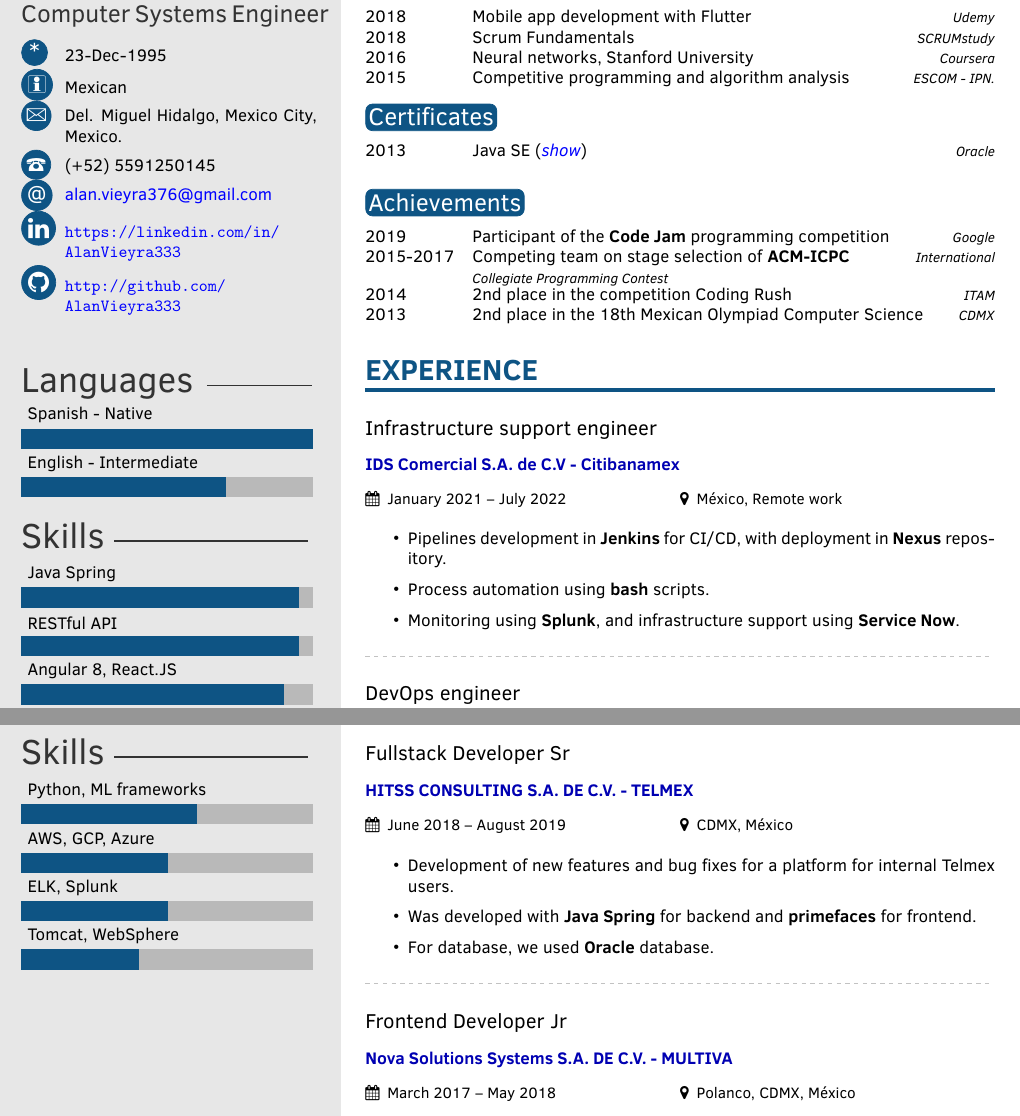
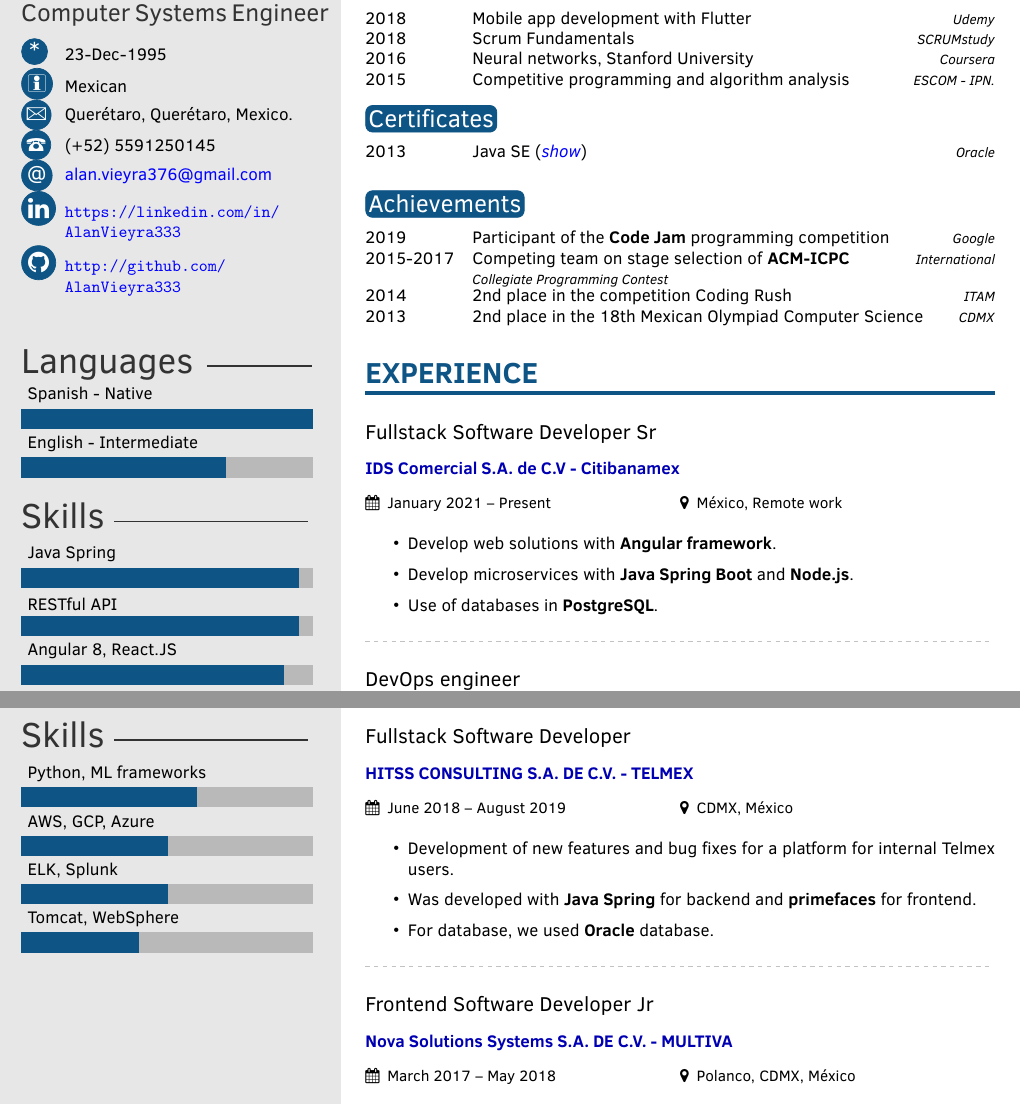
Before and after one commit to AlanVieyra333/resume, a LaTeX CV (cv.tex): two parts of pages 1 and 2 of 2, joined at a grey line, cut so that both start at the same text. Compiled offline with pdfLaTeX.

Commit message:
Update photo and some description

```diff
--- a/cv.tex
+++ b/cv.tex
@@ -34,7 +34,7 @@
 
 \cvdate{23-Dec-1995} % Date of birth
 \cvnationality{Mexican}
-\cvaddress{Del. Miguel Hidalgo, Mexico City, Mexico.} % Short address/location, use \newline if more than 1 line is required
+\cvaddress{Querétaro, Querétaro, Mexico.} % Short address/location, use \newline if more than 1 line is required
 \cvnumberphone{(+52) 5591250145} % Phone number
 \cvmail{alan.vieyra376@gmail.com} % Email address
 \cvsite{} % Personal website
@@ -149,19 +149,19 @@
 
 \cvsection{Experience}
 
-\cvevent{Infrastructure support engineer}{IDS Comercial S.A. de C.V - Citibanamex}{January 2021 -- July 2022}{México, Remote work}
+% \cvevent{Infrastructure support engineer}{IDS Comercial S.A. de C.V - Citibanamex}{January 2021 -- Present}{México, Remote work}
+% \begin{itemize}
+% 	\item Pipelines development in \textbf{Jenkins} for CI/CD, with deployment in \textbf{Nexus} repository.
+% 	\item Process automation using \textbf{bash} scripts.
+% 	\item Monitoring using \textbf{Splunk}, and infrastructure support using \textbf{Service Now}.
+% \end{itemize}
+
+\cvevent{Fullstack Software Developer Sr}{IDS Comercial S.A. de C.V - Citibanamex}{January 2021 -- Present}{México, Remote work}
 \begin{itemize}
-	\item Pipelines development in \textbf{Jenkins} for CI/CD, with deployment in \textbf{Nexus} repository.
-	\item Process automation using \textbf{bash} scripts.
-	\item Monitoring using \textbf{Splunk}, and infrastructure support using \textbf{Service Now}.
+	\item Develop web solutions with \textbf{Angular framework}.
+	\item Develop microservices with \textbf{Java Spring Boot} and \textbf{Node.js}.
+	\item Use of databases in \textbf{PostgreSQL}.
 \end{itemize}
-
-% \cvevent{Full Stack Developer Sr}{IDS Comercial S.A. de C.V - Citibanamex}{January 2021 -- July 2022}{México, Remote work}
-% \begin{itemize}
-% 	\item Develop web solutions with \textbf{React JS}.
-% 	\item Develop microservices with \textbf{Java Spring Boot} and \textbf{Node.js}.
-% 	\item Use of databases in \textbf{PostgreSQL}.
-% \end{itemize}
 
 \divider
 
@@ -184,7 +184,7 @@
 
 \makeprofileSecond % Print the sidebar
 
-\cvevent{Fullstack Developer Sr}{HITSS CONSULTING S.A. DE C.V. - TELMEX}{June 2018 -- August 2019}{CDMX, México}
+\cvevent{Fullstack Software Developer}{HITSS CONSULTING S.A. DE C.V. - TELMEX}{June 2018 -- August 2019}{CDMX, México}
 \begin{itemize}
 	\item Development of new features and bug fixes for a platform for internal Telmex users.
 	\item Was developed with \textbf{Java Spring} for backend and \textbf{primefaces} for frontend.
@@ -211,7 +211,7 @@
 
 \divider
 
-\cvevent{Frontend Developer Jr}{Nova Solutions Systems S.A. DE C.V. - MULTIVA}{March 2017 -- May 2018}{Polanco, CDMX, México}
+\cvevent{Frontend Software Developer Jr}{Nova Solutions Systems S.A. DE C.V. - MULTIVA}{March 2017 -- May 2018}{Polanco, CDMX, México}
 \begin{itemize}
 	\item Development of new functionalities for the online banking of the Multiva bank, using \textbf{Angular 2} for frontend development and a \textbf{git} repository hosted on the \textbf{GitLab} platform.
 	\item The methodology used was \textbf{SCRUM}.
```
Also changed, not shown: Makefile, foto.jpg (added), foto.png (deleted), cv.tex (4 more changed lines).
